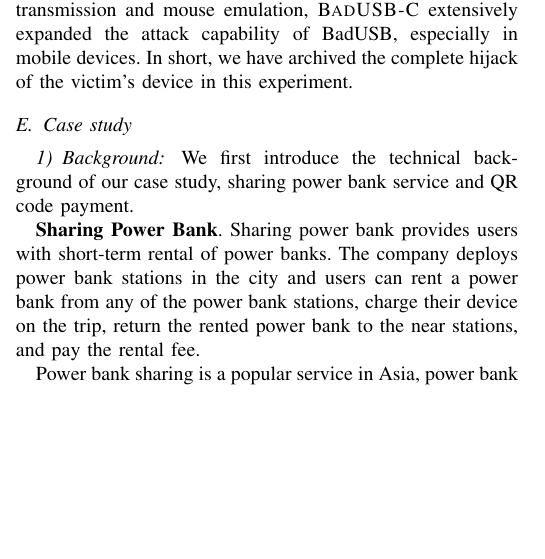
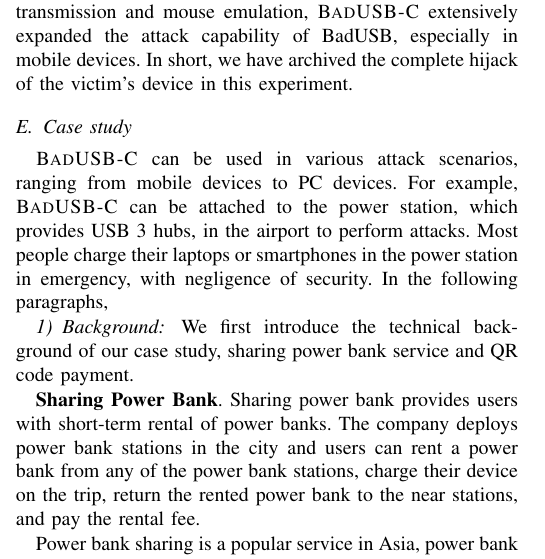
Before and after one commit to jwnhy/WOOT-BadUSB-C, a LaTeX paper (WOOT/BadUSBC.tex, which reads WOOT/Files/experiment.tex): part of one column of page 7 of 11, cut so that both start at the same text, the shorter picture padded with empty space. Compiled offline with pdfLaTeX.

Commit message:
Update case study

```diff
--- a/WOOT/Files/experiment.tex
+++ b/WOOT/Files/experiment.tex
@@ -130,6 +130,10 @@ device in this experiment.
 
 \subsection{Case study}
 \label{subsec:case_study}
+\tool can be used in various attack scenarios, ranging from mobile devices to PC devices.
+For example, \tool can be attached to the power station, which provides USB 3 hubs, in the airport to perform attacks.
+Most people charge their laptops or smartphones in the power station in emergency, with negligence of security.
+In the following paragraphs,
 
 \subsubsection{Background}
 
```
